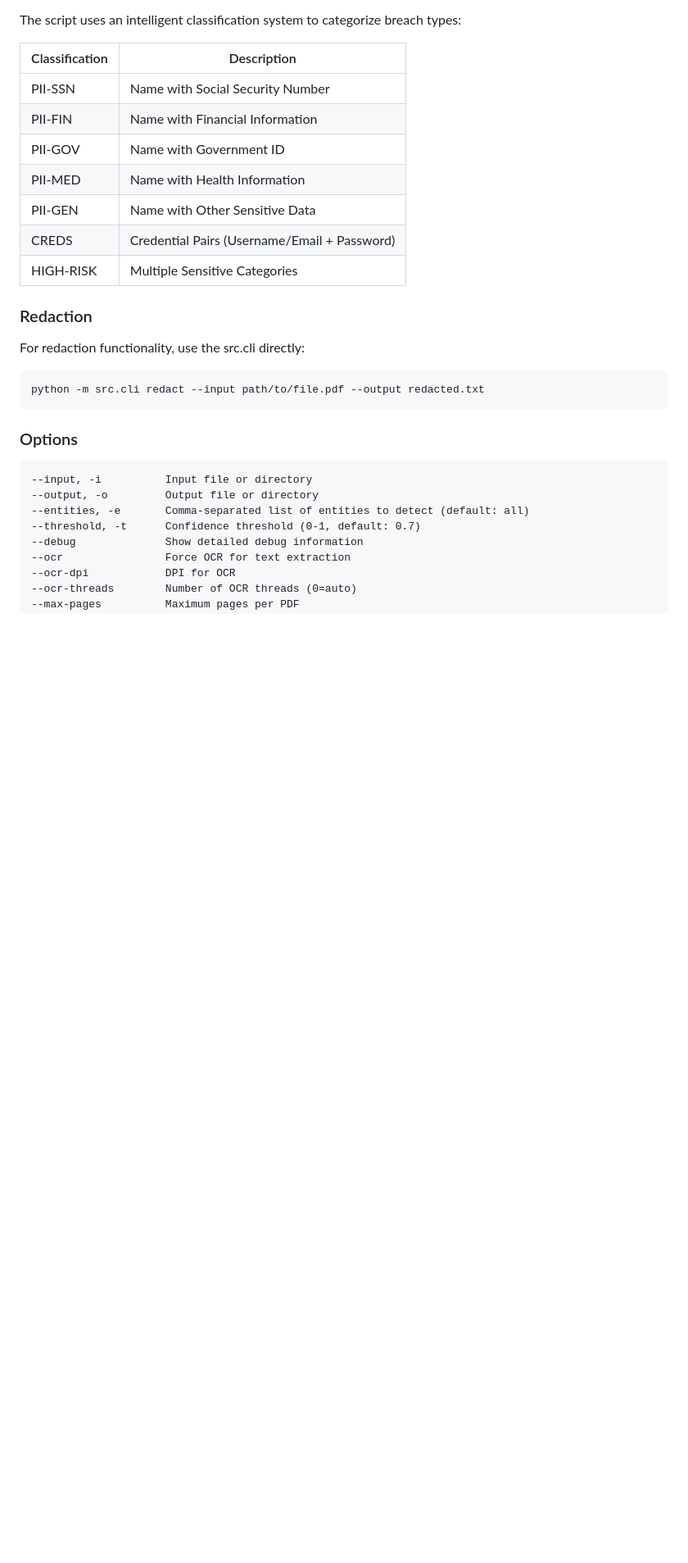
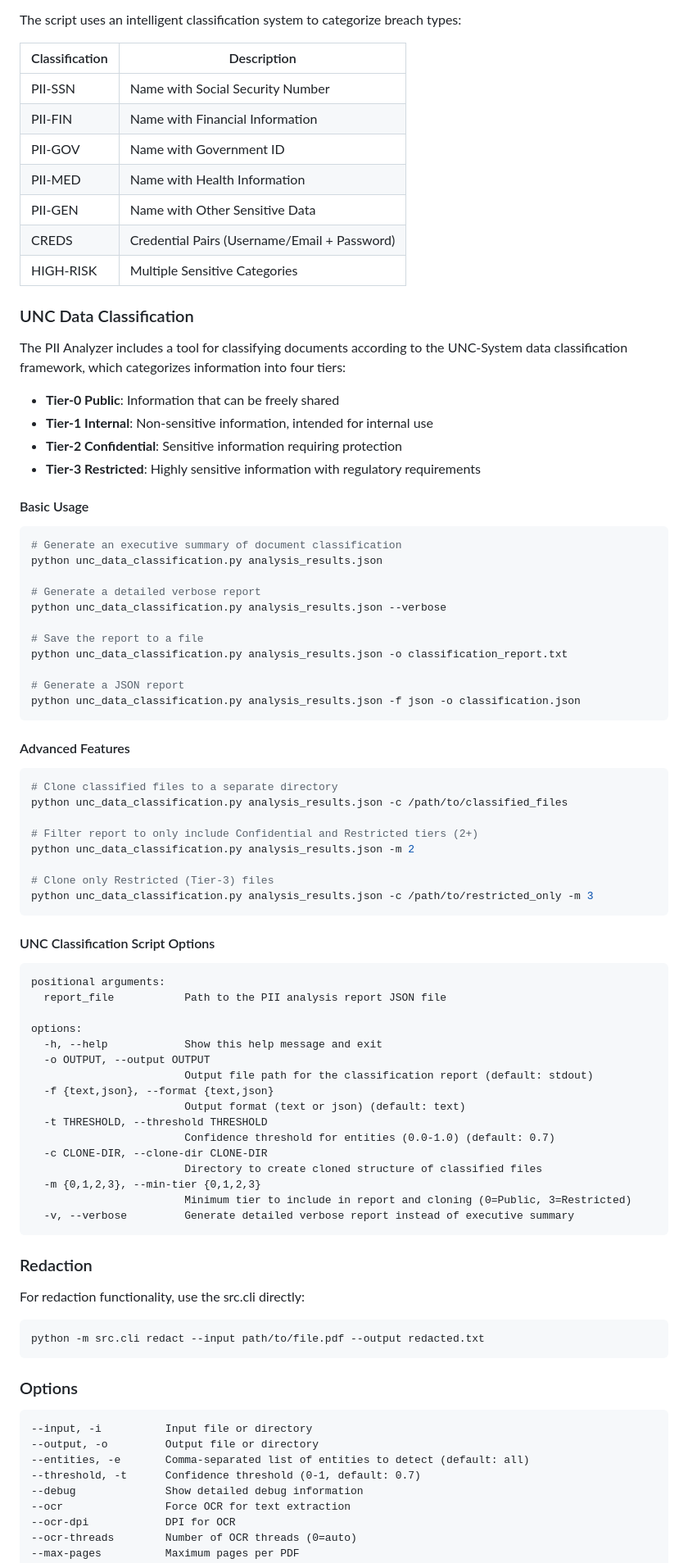
Before and after one commit to randyjcress/pii-analyzer, a Markdown page: README.md, the part around the change printed below. Shown: that part at 82% size. Drawn GitHub-style; blank space fills up the shorter version.

Commit message:
Update README with UNC data classification documentation

````diff
--- a/README.md
+++ b/README.md
@@ -190,6 +191,65 @@ The script uses an intelligent classification system to categorize breach types:
 | CREDS | Credential Pairs (Username/Email + Password) |
 | HIGH-RISK | Multiple Sensitive Categories |
 
+### UNC Data Classification
+
+The PII Analyzer includes a tool for classifying documents according to the UNC-System data classification framework, which categorizes information into four tiers:
+
+- **Tier-0 Public**: Information that can be freely shared
+- **Tier-1 Internal**: Non-sensitive information, intended for internal use
+- **Tier-2 Confidential**: Sensitive information requiring protection
+- **Tier-3 Restricted**: Highly sensitive information with regulatory requirements
+
+#### Basic Usage
+
+```bash
+# Generate an executive summary of document classification
+python unc_data_classification.py analysis_results.json
+
+# Generate a detailed verbose report
+python unc_data_classification.py analysis_results.json --verbose
+
+# Save the report to a file
+python unc_data_classification.py analysis_results.json -o classification_report.txt
+
+# Generate a JSON report
+python unc_data_classification.py analysis_results.json -f json -o classification.json
+```
+
+#### Advanced Features
+
+```bash
+# Clone classified files to a separate directory
+python unc_data_classification.py analysis_results.json -c /path/to/classified_files
+
+# Filter report to only include Confidential and Restricted tiers (2+)
+python unc_data_classification.py analysis_results.json -m 2
+
+# Clone only Restricted (Tier-3) files
+python unc_data_classification.py analysis_results.json -c /path/to/restricted_only -m 3
+```
+
+#### UNC Classification Script Options
+
+```
+positional arguments:
+  report_file           Path to the PII analysis report JSON file
+
+options:
+  -h, --help            Show this help message and exit
+  -o OUTPUT, --output OUTPUT
+                        Output file path for the classification report (default: stdout)
+  -f {text,json}, --format {text,json}
+                        Output format (text or json) (default: text)
+  -t THRESHOLD, --threshold THRESHOLD
+                        Confidence threshold for entities (0.0-1.0) (default: 0.7)
+  -c CLONE-DIR, --clone-dir CLONE-DIR
+                        Directory to create cloned structure of classified files
+  -m {0,1,2,3}, --min-tier {0,1,2,3}
+                        Minimum tier to include in report and cloning (0=Public, 3=Restricted)
+  -v, --verbose         Generate detailed verbose report instead of executive summary
+```
+
 ### Redaction
 
 For redaction functionality, use the src.cli directly:
````
Also changed, not shown: other parts of README.md (+1 -0 lines).
